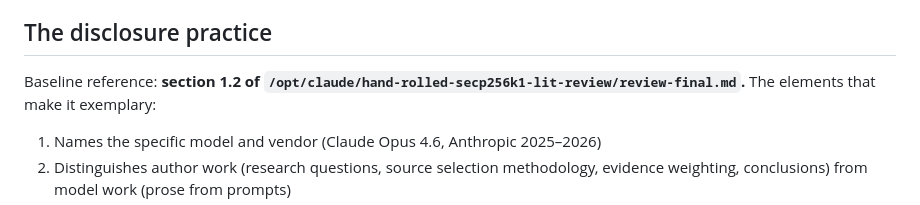
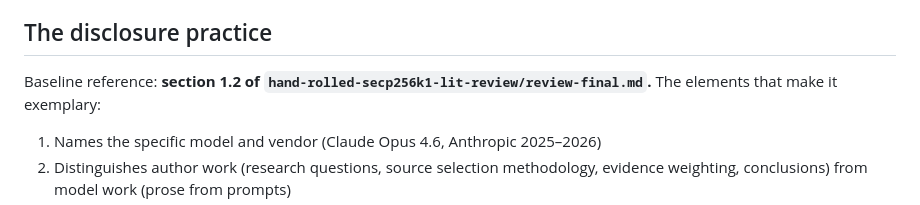
Before and after one commit to sgbett/amanuensimus, a Markdown page: ETHICS.md, the part around the change. GitHub-like rendering.

```diff
--- a/ETHICS.md
+++ b/ETHICS.md
@@ -58,7 +58,7 @@ The collaboration frame does not lower the accountability bar; it raises it. The
 
 ## The disclosure practice
 
-Baseline reference: **section 1.2 of `/opt/claude/hand-rolled-secp256k1-lit-review/review-final.md`.** The elements that make it exemplary:
+Baseline reference: **section 1.2 of `hand-rolled-secp256k1-lit-review/review-final.md`.** The elements that make it exemplary:
 
 1. Names the specific model and vendor (Claude Opus 4.6, Anthropic 2025–2026)
 2. Distinguishes author work (research questions, source selection methodology, evidence weighting, conclusions) from model work (prose from prompts)
```
Also changed, not shown: CLAUDE.md (+3 -3 lines), VISION.md (+4 -4 lines).
